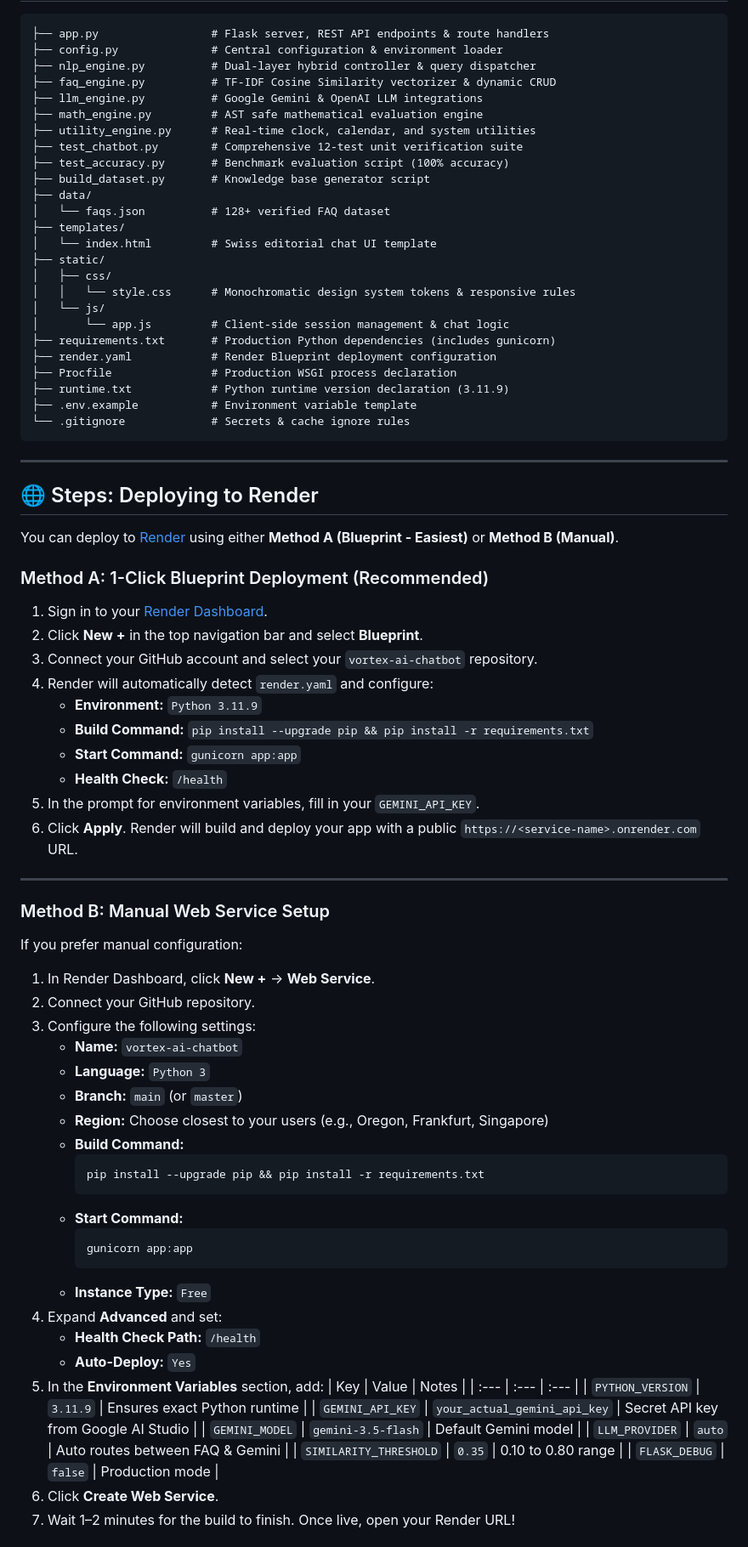
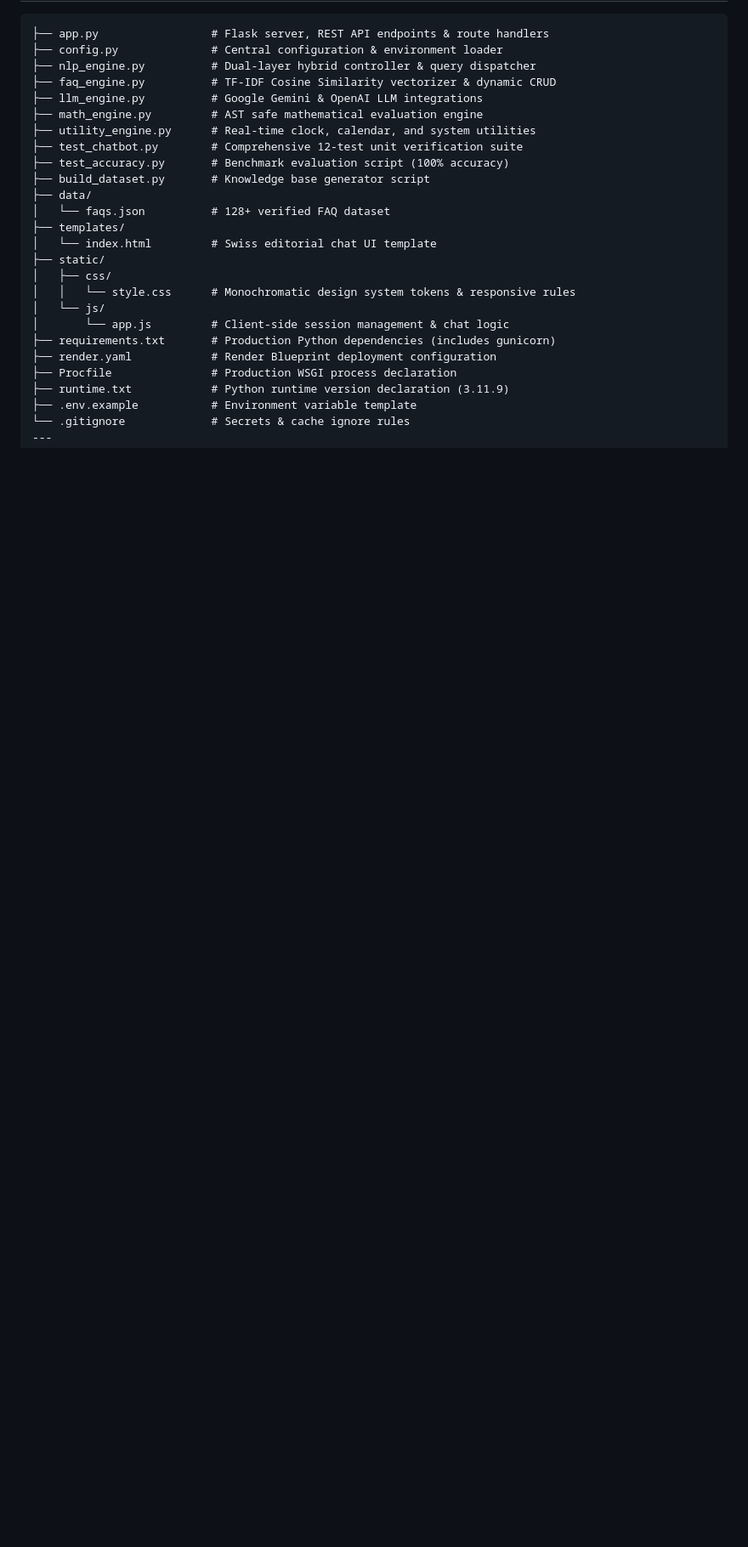
Before and after one commit to shubhampandey-oss/Vortex-AI-Hybrid-FAQ-General-Intelligence-Chatbot, a Markdown page: README.md, the part around one of its changes. Shown at 85% size. Rendered like a GitHub page; blank space fills up the shorter version.

````diff
--- a/README.md
+++ b/README.md
@@ -61,63 +61,3 @@
 ├── runtime.txt            # Python runtime version declaration (3.11.9)
 ├── .env.example           # Environment variable template
 └── .gitignore             # Secrets & cache ignore rules
-```
-
----
-
-
-
-## 🌐 Steps: Deploying to Render
-
-You can deploy to [Render](https://render.com) using either **Method A (Blueprint - Easiest)** or **Method B (Manual)**.
-
-### Method A: 1-Click Blueprint Deployment (Recommended)
-
-1. Sign in to your [Render Dashboard](https://dashboard.render.com).
-2. Click **New +** in the top navigation bar and select **Blueprint**.
-3. Connect your GitHub account and select your `vortex-ai-chatbot` repository.
-4. Render will automatically detect `render.yaml` and configure:
-   - **Environment:** `Python 3.11.9`
-   - **Build Command:** `pip install --upgrade pip && pip install -r requirements.txt`
-   - **Start Command:** `gunicorn app:app`
-   - **Health Check:** `/health`
-5. In the prompt for environment variables, fill in your `GEMINI_API_KEY`.
-6. Click **Apply**. Render will build and deploy your app with a public `https://<service-name>.onrender.com` URL.
-
----
-
-### Method B: Manual Web Service Setup
-
-If you prefer manual configuration:
-
-1. In Render Dashboard, click **New +** → **Web Service**.
-2. Connect your GitHub repository.
-3. Configure the following settings:
-   - **Name:** `vortex-ai-chatbot`
-   - **Language:** `Python 3`
-   - **Branch:** `main` (or `master`)
-   - **Region:** Choose closest to your users (e.g., Oregon, Frankfurt, Singapore)
-   - **Build Command:**
-     ```bash
-     pip install --upgrade pip && pip install -r requirements.txt
-     ```
-   - **Start Command:**
-     ```bash
-     gunicorn app:app
-     ```
-   - **Instance Type:** `Free`
-4. Expand **Advanced** and set:
-   - **Health Check Path:** `/health`
-   - **Auto-Deploy:** `Yes`
-5. In the **Environment Variables** section, add:
-   | Key | Value | Notes |
-   | :--- | :--- | :--- |
-   | `PYTHON_VERSION` | `3.11.9` | Ensures exact Python runtime |
-   | `GEMINI_API_KEY` | `your_actual_gemini_api_key` | Secret API key from Google AI Studio |
-   | `GEMINI_MODEL` | `gemini-3.5-flash` | Default Gemini model |
-   | `LLM_PROVIDER` | `auto` | Auto routes between FAQ & Gemini |
-   | `SIMILARITY_THRESHOLD` | `0.35` | 0.10 to 0.80 range |
-   | `FLASK_DEBUG` | `false` | Production mode |
-6. Click **Create Web Service**.
-7. Wait 1–2 minutes for the build to finish. Once live, open your Render URL!
-
````
Also changed, not shown: other parts of README.md (+0 -18 lines).
